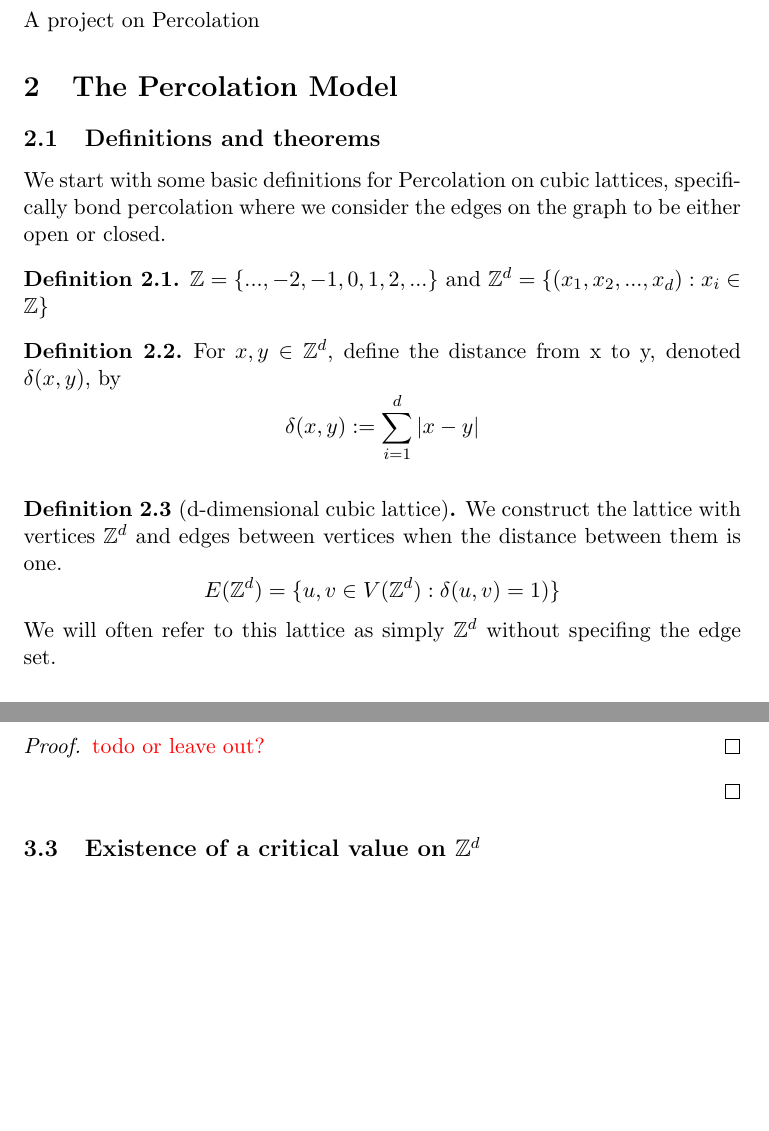
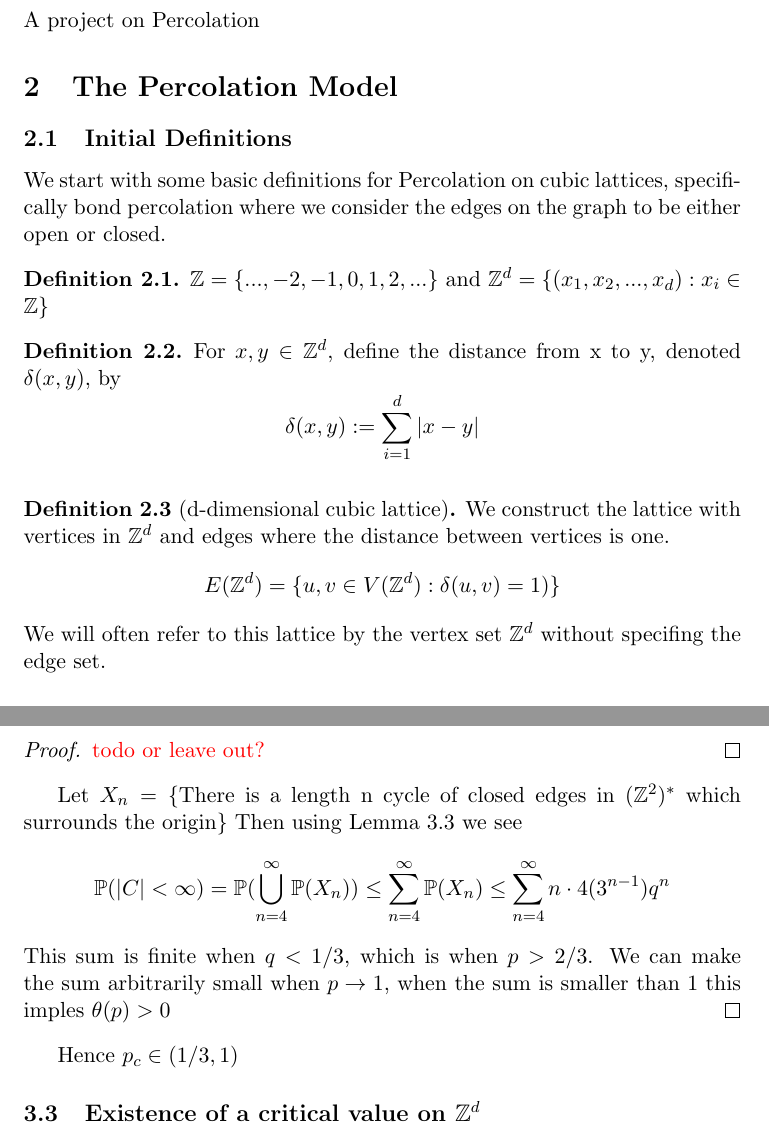
Before and after one commit to JonathanMarriott/percolation-project, a LaTeX document (Latex Template.tex): two parts of pages 2 and 4 of 4, joined at a grey line, cut so that both start at the same text, the shorter picture padded with empty space. Compiled offline with pdfLaTeX.

Commit message:
More on existence of critical value

```diff
--- a/Latex Template.tex
+++ b/Latex Template.tex
@@ -28,6 +28,7 @@
 \newtheorem{definition}[theorem]{Definition}
 \newtheorem*{example}{Example}
 \newcommand{\ints}{\mathbb{Z}}
+\newcommand{\ztwodual}{(\ints^2)^*}
 %------------------
 
 %Everything before begin document is called the pre-amble and sets out how the document will look
@@ -110,7 +111,7 @@ A project on Percolation
 % 	\end{itemize}
 % \end{enumerate}
 \section{The Percolation Model}
-\subsection{Definitions and theorems}
+\subsection{Initial Definitions}
 
 We start with some basic definitions for Percolation on cubic lattices, specifically bond percolation where we consider the edges on the graph to be either open or closed.
 \begin{definition}\label{ints}
@@ -122,9 +123,9 @@ We start with some basic definitions for Percolation on cubic lattices, specific
 \end{definition}\label{lattice}
 
 \begin{definition}[d-dimensional cubic lattice]{
-	We construct the lattice with vertices $\ints^d$ and edges between vertices when the distance between them is one.
+	We construct the lattice with vertices in $\ints^d$ and edges where the distance between vertices is one.
 	$$E(\ints^d) = \{u,v \in V(\ints^d): \delta(u,v) = 1)\}$$
-	We will often refer to this lattice as simply $\ints^d$ without specifing the edge set.
+	We will often refer to this lattice by the vertex set $\ints^d$ without specifing the edge set.
 }
 \end{definition}
 \subsection{The Model}
@@ -193,9 +194,12 @@ We show the existance of the critical value in this case by bounding it from abo
 	\begin{proof}
 		\textcolor{red}{todo or leave out?}
 	\end{proof}
-
+	Let $X_n = \{$There is a length n cycle of closed edges in $\ztwodual$ which surrounds the origin\}
+	Then using Lemma \ref{originloop} we see
+	$$\mathbb{P}(|C| < \infty) = \mathbb{P}(\bigcup_{n=4}^\infty \mathbb{P}(X_n)) \leq \sum_{n=4}^\infty \mathbb{P}(X_n) \leq \sum_{n=4}^\infty n \cdot 4(3^{n-1})q^n$$
+	This sum is finite when $q<1/3$, which is when $p>2/3$. We can make the sum arbitrarily small when $p \rightarrow 1$, when the sum is smaller than 1 this imples $\theta(p) > 0$
 \end{proof}
-
+Hence $p_c \in (1/3,1)$
 
 \subsection {Existence of a critical value on $\ints^d$}
 
```
Also changed, not shown: Latex Template.pdf, Latex Template.tex (2 more changed lines).
